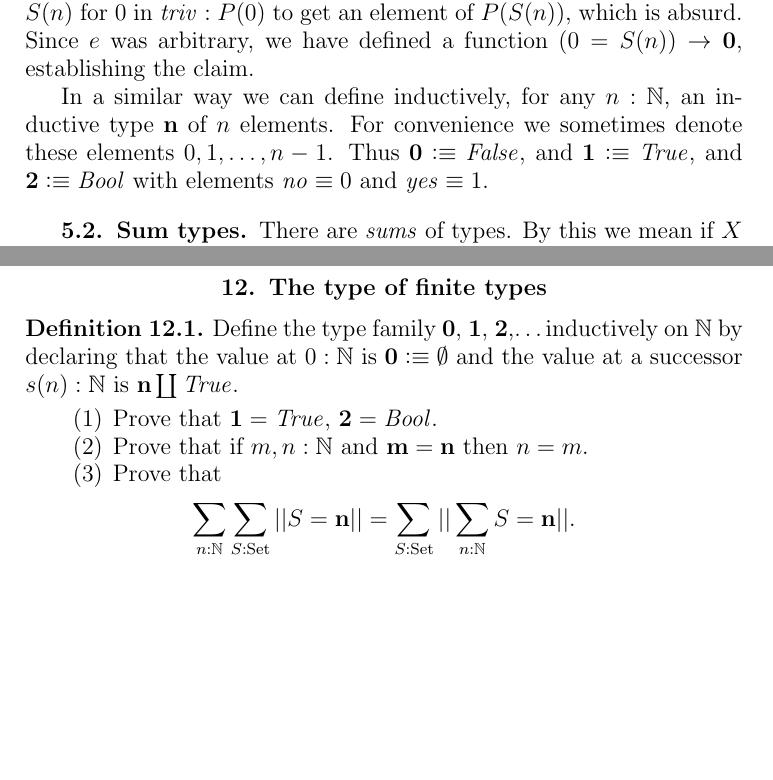
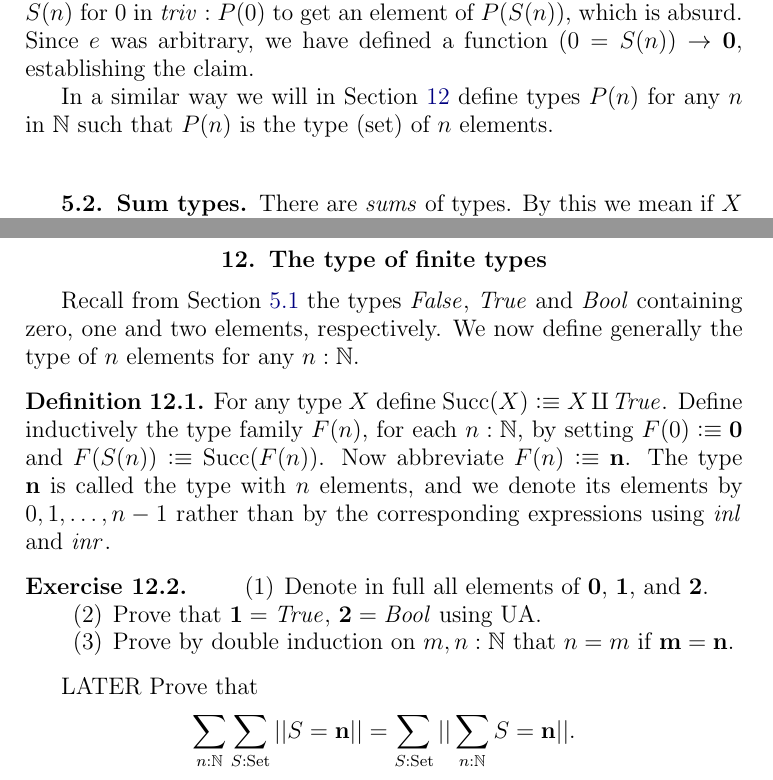
Before and after one commit to UniMath/SymmetryBook, a LaTeX thesis (book.tex, which reads intro-uf.tex, macros.tex): two parts of pages 16 and 25 of 91, joined at a grey line, cut so that both start at the same text, the shorter picture padded with empty space. Compiled offline with pdfLaTeX.

Commit message:
finite types

```diff
--- a/intro-uf.tex
+++ b/intro-uf.tex
@@ -274,13 +274,8 @@ S(n)$.  To do this, we introduce a family of types $P(i)$ parametrized by a vari
 and $i = 0$ are equivalent.  If there were an element $e: 0 = S(n)$, we could substitute $S(n)$ for $0$ in $\triv : P ( 0 )$ to get an element
 of $P(S(n))$, which is absurd.  Since $e$ was arbitrary, we have defined a function $(0=S(n)) \to \bn{0} $, establishing the claim.
 
-In a similar way we can define inductively, for any $n:\NN$,
-an inductive type $\bn{n}$ of $n$ elements. For convenience
-we sometimes denote these elements $0,1,\ldots,n-1$.
-Thus $\bn{0}\defeq\false$,
-and $\bn{1}\defeq\true$,
-and $\bn{2}\defeq\bool$ with elements $\no\jdeq 0$ and $\yes\jdeq 1$.
-
+In a similar way we will in \cref{sec:typeFin} define types $P(n)$ for any $n$ in $\NN$
+such that $P(n)$ is the type (set) of $n$ elements.
 
 \subsection{Sum types}
 \label{sec:sum-types}
@@ -828,14 +823,30 @@ It follows by \cref{lem:subtype} that $X=Y$ is a set.
 
 \section{The type of finite types}
 \label{sec:typeFin}
+Recall from \cref{sec:finite-types} the types
+$\false$, $\true$ and $\bool$ containing zero, one and two
+elements, respectively. We now define generally the
+type of $n$ elements for any $n:\NN$.
+%$\bn{0} $, $\bn{1} $, $\bn{2} ,\ldots$
 
-\newcommand{\fin}{\mathrm{Fin}}
 \begin{definition}\label{def:finiteset}
-   Define the type family $\bn{0} $, $\bn{1} $, $\bn{2} $,\dots inductively on $\NN$ by declaring that the value at $0:\NN$ is $\bn{0} \defequi\emptyset$ and the value at a successor $s(n):\NN$ is $\bn{n} \coprod\true$.
-%For simplicity we will refer to $\fin(n)$ as $\bn{n} $.
+For any type $X$ define $\Succ(X)\defeq X\amalg\true$.
+Define inductively the type family $F(n)$, for each $n:\NN$, by
+setting $F(0)\defeq\bn{0}$ and $F(S(n))\defeq\Succ(F(n))$.
+Now abbreviate $F(n)\defeq\bn{n}$. The type $\bn{n}$ is called
+the type with $n$ elements, and we denote its elements
+by $0,1,\ldots,n-1$ rather than by the corresponding expressions
+using $\inl{}$ and $\inr{}$.
+%\end{definition}
+
+\begin{xca}\label{xca:finite-types}
   \begin{enumerate}
-  \item Prove that $\bn{1} =\true$, $\bn{2} =\bool$.
-  \item Prove that if $m,n:\NN$ and $\mathbf m=\bn{n} $ then $n=m$.
-  \item   Prove that
+  \item Denote in full all elements of $\bn{0} $, $\bn{1} $, and $\bn{2}$.
+  \item Prove that $\bn{1} =\true$, $\bn{2} =\bool$ using UA.
+  \item Prove by double induction on $m,n:\NN$ that $n=m$ if $\bn{m}=\bn{n}$.
+  \end{enumerate}
+\end{xca}
+
+LATER Prove that
 $$\sum_{n:\NN}\sum_{S:\Set}||S=\bn{n} || =\sum_{S:\Set}||\sum_{n:\NN}S=\bn{n} ||.
 $$
@@ -846,6 +858,8 @@ $$\fin\defequi\sum_{S:\Set}||\sum_{n:\NN}S=\bn{n} ||$$
 and for $n:\NN$ the \emph{sets of cardinality $n$}
 $$\fin_n\defequi \sum_{S:\Set}||S=\bn{n} ||.$$
 Observe that $\fin_1=\bn{1} $ and $\fin=\sum_{n:\NN}\fin_n.$
+
+
 \subsection{Subtypes}
 \label{sec:subtype}
 
--- a/macros.tex
+++ b/macros.tex
@@ -98,6 +98,8 @@
 \DeclareMathOperator\gerbe{gerbe}
 \DeclareMathOperator\band{band}
 \DeclareMathOperator\fiber{fiber}
+\DeclareMathOperator\Succ{Succ}
+\DeclareMathOperator\fin{Fin}
 
 \DeclarePairedDelimiter\Trunc{\lVert}{\rVert}
 \DeclarePairedDelimiter\trunc{\lvert}{\rvert} % truncation
@@ -153,7 +155,8 @@
 \newcommand{\base}{\bullet}%point in circle
 \newcommand{\Sloop}{\mathit{loop}}%loop in circle
 \newcommand{\bn}[1]{\mathbf{#1}}
-\newcommand{\Eq}{\mathrm{Eq}}%type of equivalences from A to B \Eq(A,B)
+\newcommand{\Eq}{\mathrm{Eq}}
+
 \newcommand{\idtoeq}{\mathrm{id2eq}}%this is a provocation: fix it if you prefer
 \newcommand{\ua}{\mathrm{ua}}%univalence inverse
 \newcommand{\zet}{\mathrm{Zet}}%the SET of integers  this is a provocation: fix it if you prefer
```
Also changed, not shown: intro-uf.tex (6 more changed lines).
